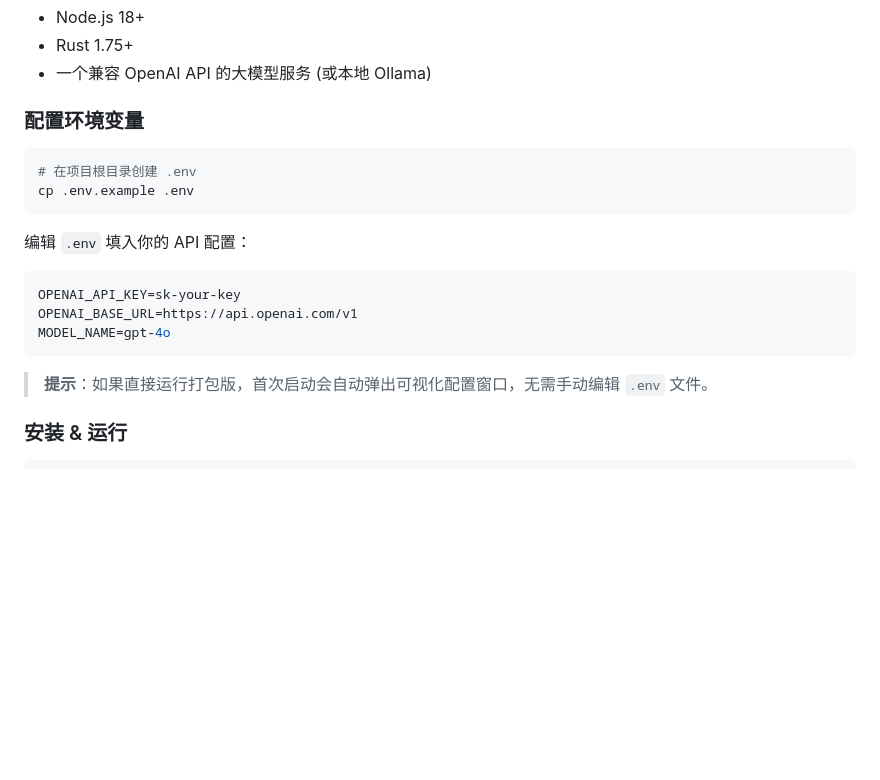
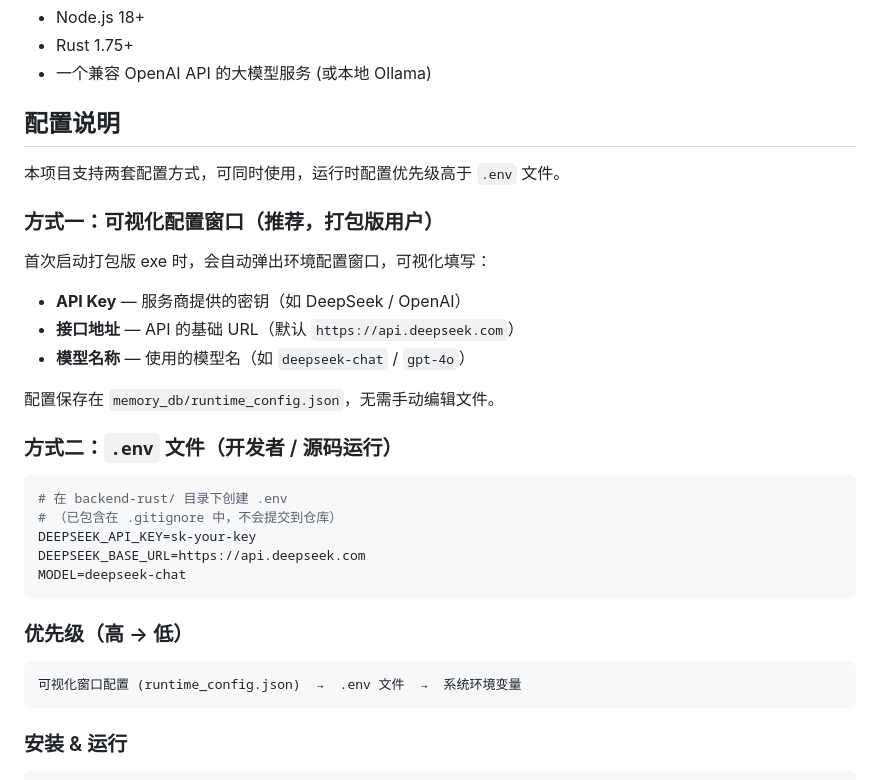
Before and after one commit to Yanxuer/jiangqiuyue, a Markdown page: README.md, the part around the change. Rendered like a GitHub page; blank space fills up the shorter version.

Commit message:
docs: 重新组织配置说明，区分可视化窗口和 .env 两种方式及优先级

````diff
--- a/README.md
+++ b/README.md
@@ -54,22 +54,35 @@ ai-agent-desktop/
 - Rust 1.75+
 - 一个兼容 OpenAI API 的大模型服务 (或本地 Ollama)
 
-### 配置环境变量
+## 配置说明
+
+本项目支持两套配置方式，可同时使用，运行时配置优先级高于 `.env` 文件。
+
+### 方式一：可视化配置窗口（推荐，打包版用户）
+
+首次启动打包版 exe 时，会自动弹出环境配置窗口，可视化填写：
+
+- **API Key** — 服务商提供的密钥（如 DeepSeek / OpenAI）
+- **接口地址** — API 的基础 URL（默认 `https://api.deepseek.com`）
+- **模型名称** — 使用的模型名（如 `deepseek-chat` / `gpt-4o`）
+
+配置保存在 `memory_db/runtime_config.json`，无需手动编辑文件。
+
+### 方式二：`.env` 文件（开发者 / 源码运行）
 
 ```bash
-# 在项目根目录创建 .env
-cp .env.example .env
+# 在 backend-rust/ 目录下创建 .env
+# （已包含在 .gitignore 中，不会提交到仓库）
+DEEPSEEK_API_KEY=sk-your-key
+DEEPSEEK_BASE_URL=https://api.deepseek.com
+MODEL=deepseek-chat
 ```
 
-编辑 `.env` 填入你的 API 配置：
+### 优先级（高 → 低）
 
-```env
-OPENAI_API_KEY=sk-your-key
-OPENAI_BASE_URL=https://api.openai.com/v1
-MODEL_NAME=gpt-4o
 ```
-
-> **提示**：如果直接运行打包版，首次启动会自动弹出可视化配置窗口，无需手动编辑 `.env` 文件。
+可视化窗口配置 (runtime_config.json)  →  .env 文件  →  系统环境变量
+```
 
 ### 安装 & 运行
 
````
